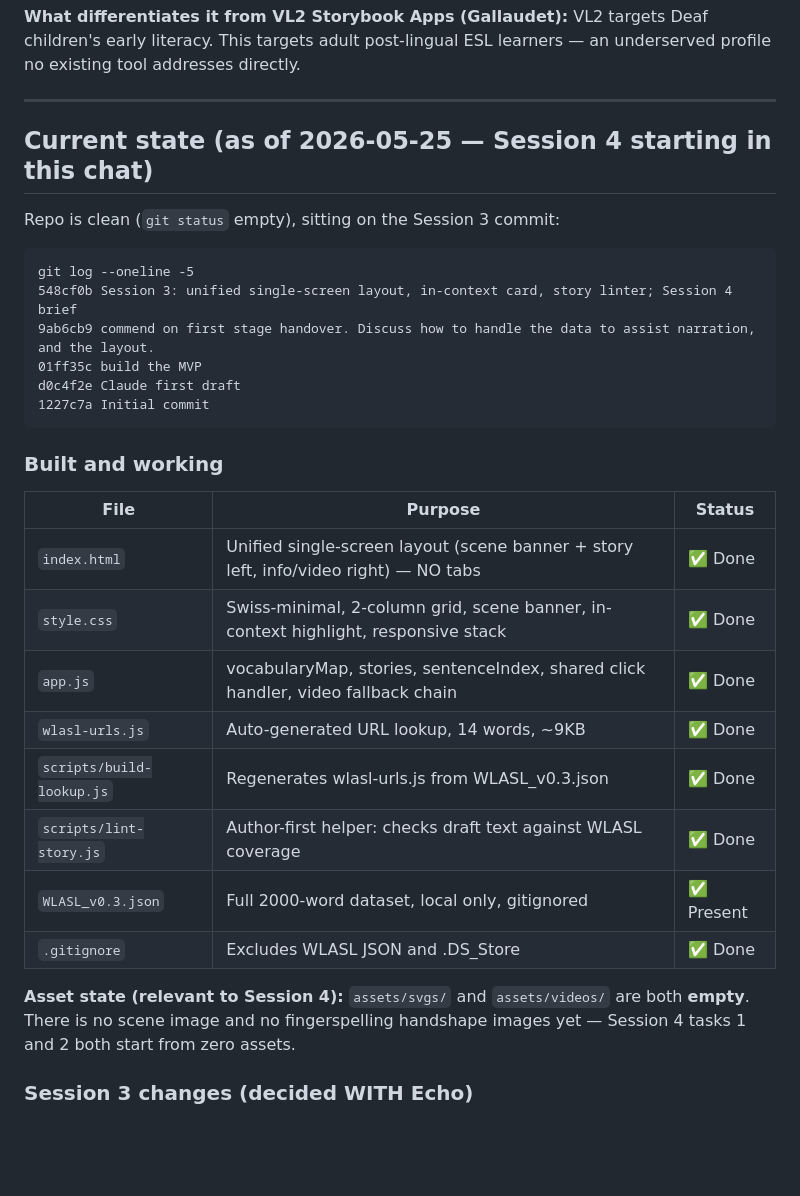
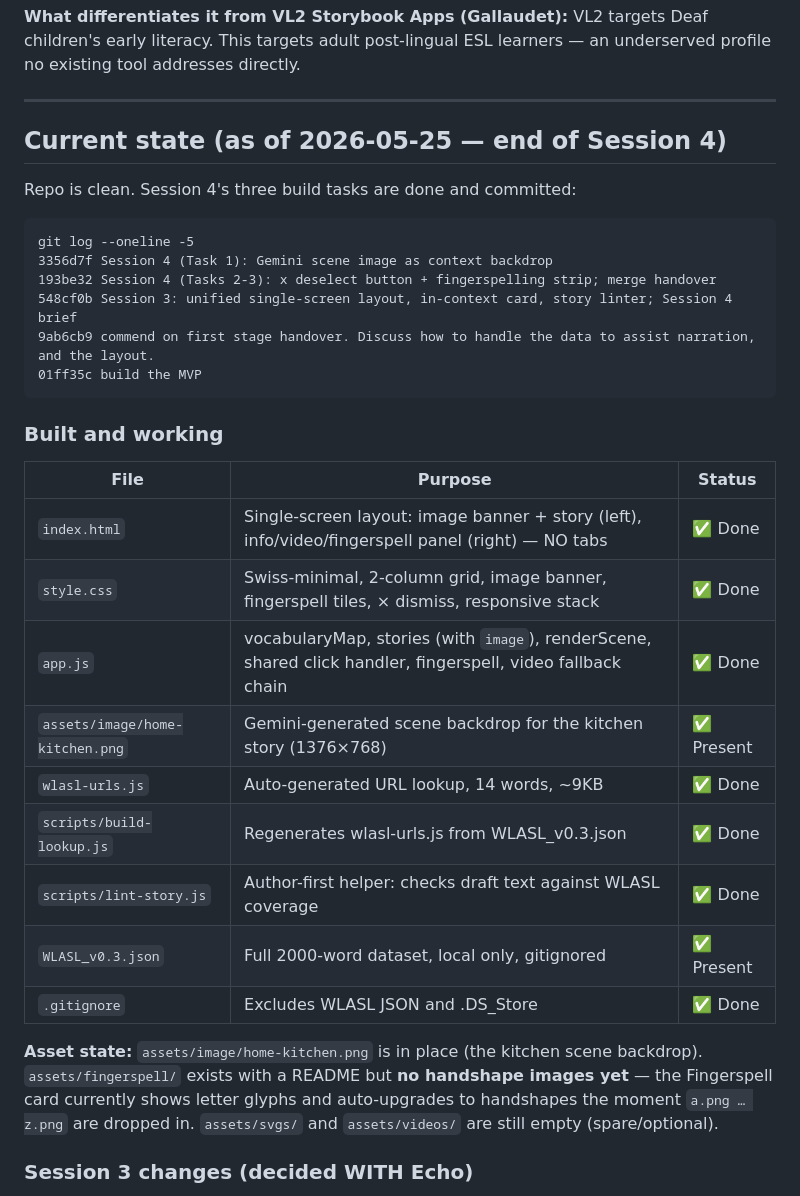
Before and after one commit to EchoZhao1998/asl-context-learning, a Markdown page: HANDOVER.md, the part around one of its changes. GitHub-like rendering; blank space fills up the shorter version.

````diff
--- a/HANDOVER.md
+++ b/HANDOVER.md
@@ -17,33 +17,34 @@ An interactive web app for **late-deafened adult ESL learners** to learn ASL sig
 
 ---
 
-## Current state (as of 2026-05-25 — Session 4 starting in this chat)
+## Current state (as of 2026-05-25 — end of Session 4)
 
-Repo is clean (`git status` empty), sitting on the Session 3 commit:
+Repo is clean. Session 4's three build tasks are done and committed:
 
 ```
 git log --oneline -5
+3356d7f Session 4 (Task 1): Gemini scene image as context backdrop
+193be32 Session 4 (Tasks 2-3): x deselect button + fingerspelling strip; merge handover
 548cf0b Session 3: unified single-screen layout, in-context card, story linter; Session 4 brief
 9ab6cb9 commend on first stage handover. Discuss how to handle the data to assist narration, and the layout.
 01ff35c build the MVP
-d0c4f2e Claude first draft
-1227c7a Initial commit
 ```
 
 ### Built and working
 
 | File | Purpose | Status |
 |---|---|---|
-| `index.html` | Unified single-screen layout (scene banner + story left, info/video right) — NO tabs | ✅ Done |
-| `style.css` | Swiss-minimal, 2-column grid, scene banner, in-context highlight, responsive stack | ✅ Done |
-| `app.js` | vocabularyMap, stories, sentenceIndex, shared click handler, video fallback chain | ✅ Done |
+| `index.html` | Single-screen layout: image banner + story (left), info/video/fingerspell panel (right) — NO tabs | ✅ Done |
+| `style.css` | Swiss-minimal, 2-column grid, image banner, fingerspell tiles, × dismiss, responsive stack | ✅ Done |
+| `app.js` | vocabularyMap, stories (with `image`), renderScene, shared click handler, fingerspell, video fallback chain | ✅ Done |
+| `assets/image/home-kitchen.png` | Gemini-generated scene backdrop for the kitchen story (1376×768) | ✅ Present |
 | `wlasl-urls.js` | Auto-generated URL lookup, 14 words, ~9KB | ✅ Done |
 | `scripts/build-lookup.js` | Regenerates wlasl-urls.js from WLASL_v0.3.json | ✅ Done |
 | `scripts/lint-story.js` | Author-first helper: checks draft text against WLASL coverage | ✅ Done |
 | `WLASL_v0.3.json` | Full 2000-word dataset, local only, gitignored | ✅ Present |
 | `.gitignore` | Excludes WLASL JSON and .DS_Store | ✅ Done |
 
-**Asset state (relevant to Session 4):** `assets/svgs/` and `assets/videos/` are both **empty**. There is no scene image and no fingerspelling handshape images yet — Session 4 tasks 1 and 2 both start from zero assets.
+**Asset state:** `assets/image/home-kitchen.png` is in place (the kitchen scene backdrop). `assets/fingerspell/` exists with a README but **no handshape images yet** — the Fingerspell card currently shows letter glyphs and auto-upgrades to handshapes the moment `a.png … z.png` are dropped in. `assets/svgs/` and `assets/videos/` are still empty (spare/optional).
 
 ### Session 3 changes (decided WITH Echo)
 - **Layout merged.** Dropped the Explore/Read tabs. One screen: left column = scene banner above the story narration; right column = shared info/video panel. Clicking a scene object OR a story word both drive the same panel. (Chosen over 3-column because we didn't yet have one scene illustration per story.)
````
Also changed, not shown: other parts of HANDOVER.md (+29 -31 lines).
